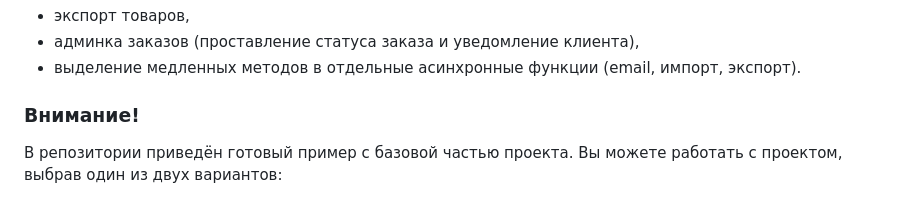
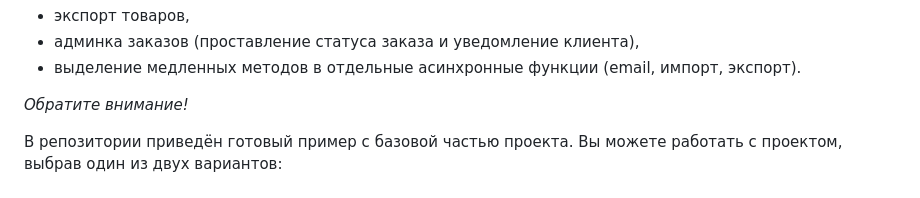
Before and after one commit to netology-code/python-final-diplom, a Markdown page: README.md, the part around the change. GitHub-like rendering.

```diff
--- a/README.md
+++ b/README.md
@@ -74,7 +74,7 @@
 * админка заказов (проставление статуса заказа и уведомление клиента),
 * выделение медленных методов в отдельные асинхронные функции (email, импорт, экспорт).
 
-### Внимание!
+_Обратите внимание!_
 
 В репозитории приведён готовый пример с базовой частью проекта. Вы можете работать с проектом, выбрав один из двух вариантов:
 - разработать свою версию, исходя из текстового описания базовой части проекта,
```
